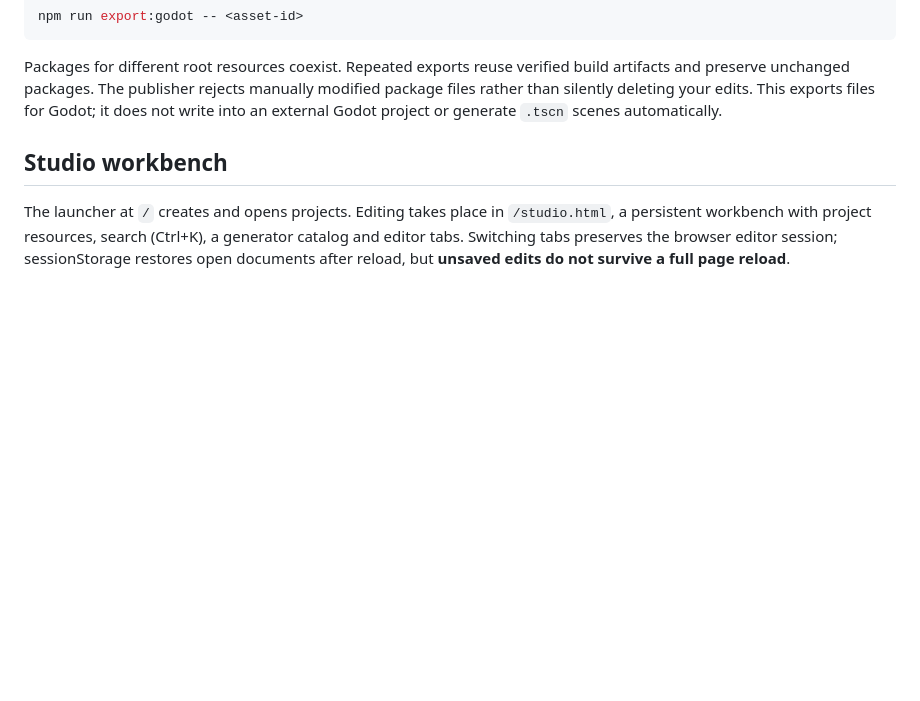
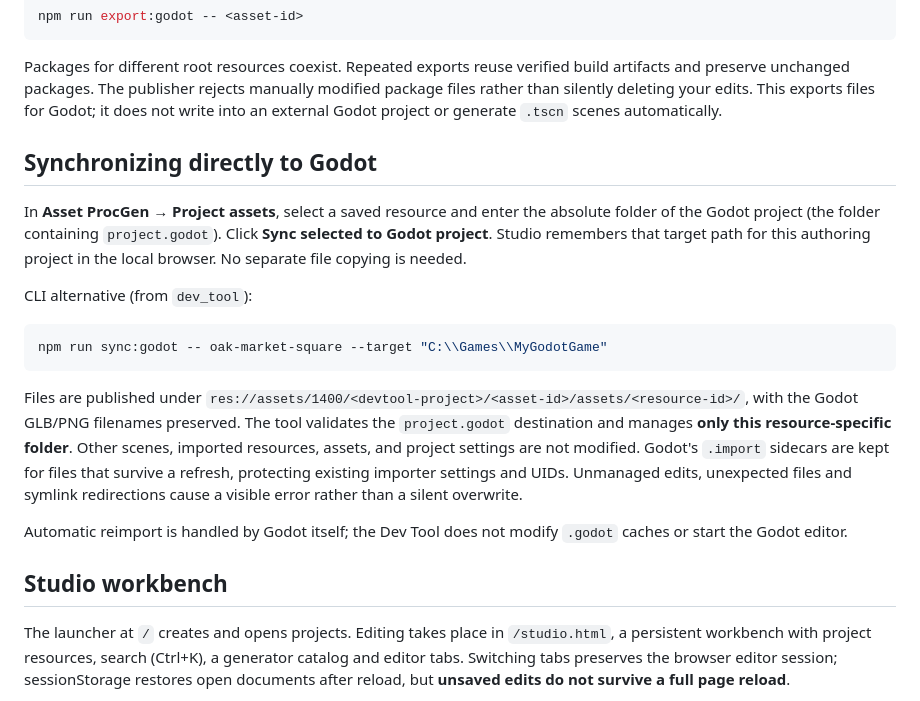
Before and after one commit to Technikhighknee/my-godot-collection, a Markdown page: dev_tool/README.md, the part around the change. GitHub-like rendering; blank space fills up the shorter version.

Commit message:
Document direct Godot target synchronization workflow

````diff
--- a/dev_tool/README.md
+++ b/dev_tool/README.md
@@ -84,6 +84,33 @@ verified build artifacts and preserve unchanged packages. The publisher
 rejects manually modified package files rather than silently deleting
 your edits. This exports files for Godot; it does not write into an external
 Godot project or generate `.tscn` scenes automatically.
+
+## Synchronizing directly to Godot
+
+In **Asset ProcGen → Project assets**, select a saved resource and enter the
+absolute folder of the Godot project (the folder containing `project.godot`).
+Click **Sync selected to Godot project**. Studio remembers that target path
+for this authoring project in the local browser. No separate file copying
+is needed.
+
+CLI alternative (from `dev_tool`):
+
+```bash
+npm run sync:godot -- oak-market-square --target "C:\\Games\\MyGodotGame"
+```
+
+Files are published under
+`res://assets/1400/<devtool-project>/<asset-id>/assets/<resource-id>/`,
+with the Godot GLB/PNG filenames preserved. The tool validates the
+`project.godot` destination and manages **only this resource-specific
+folder**. Other scenes, imported resources, assets, and project settings
+are not modified. Godot's `.import` sidecars are kept for files that
+survive a refresh, protecting existing importer settings and UIDs.
+Unmanaged edits, unexpected files and symlink redirections cause a
+visible error rather than a silent overwrite.
+
+Automatic reimport is handled by Godot itself; the Dev Tool does not
+modify `.godot` caches or start the Godot editor.
 
 ## Studio workbench
 
````
